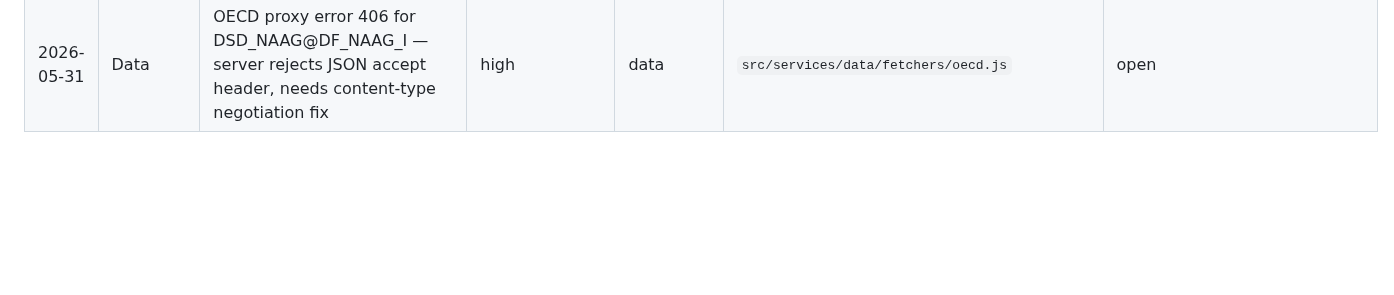
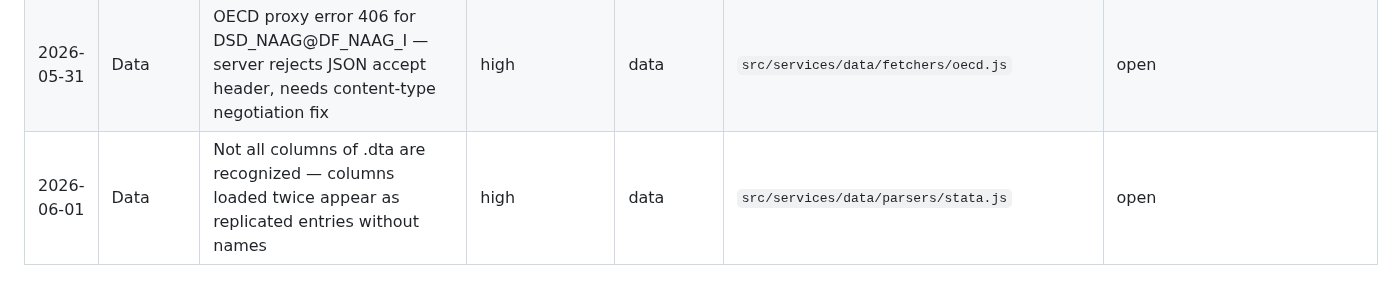
Before and after one commit to 1francom/econsolver, a Markdown page: BugTriage.md, the part around the change. GitHub-like rendering; blank space fills up the shorter version.

```diff
--- a/BugTriage.md
+++ b/BugTriage.md
@@ -34,3 +34,4 @@
 | 2026-05-30 | Spatial | Adjust size respectively to the spatial unit(s) — geometry/polygon display sizing not scaling with unit type | medium | ui | `src/components/tabs/SpatialTab.jsx`, `src/math/SpatialEngine.js` | open |
 | 2026-05-31 | Data | Parse error: schools_with_coordinates.xlsx — Failed to fetch dynamically imported module from cdn.sheetjs.com/xlsx-0.20.3 | high | data | `src/DataStudio.jsx` (SheetJS CDN loader) | fixed (2026-06-01 — static import * as XLSX from "xlsx") |
 | 2026-05-31 | Data | OECD proxy error 406 for DSD_NAAG@DF_NAAG_I — server rejects JSON accept header, needs content-type negotiation fix | high | data | `src/services/data/fetchers/oecd.js` | open |
+| 2026-06-01 | Data | Not all columns of .dta are recognized — columns loaded twice appear as replicated entries without names | high | data | `src/services/data/parsers/stata.js` | open |
```
Also changed, not shown: ClaudeFB.md (+14 -0 lines).
